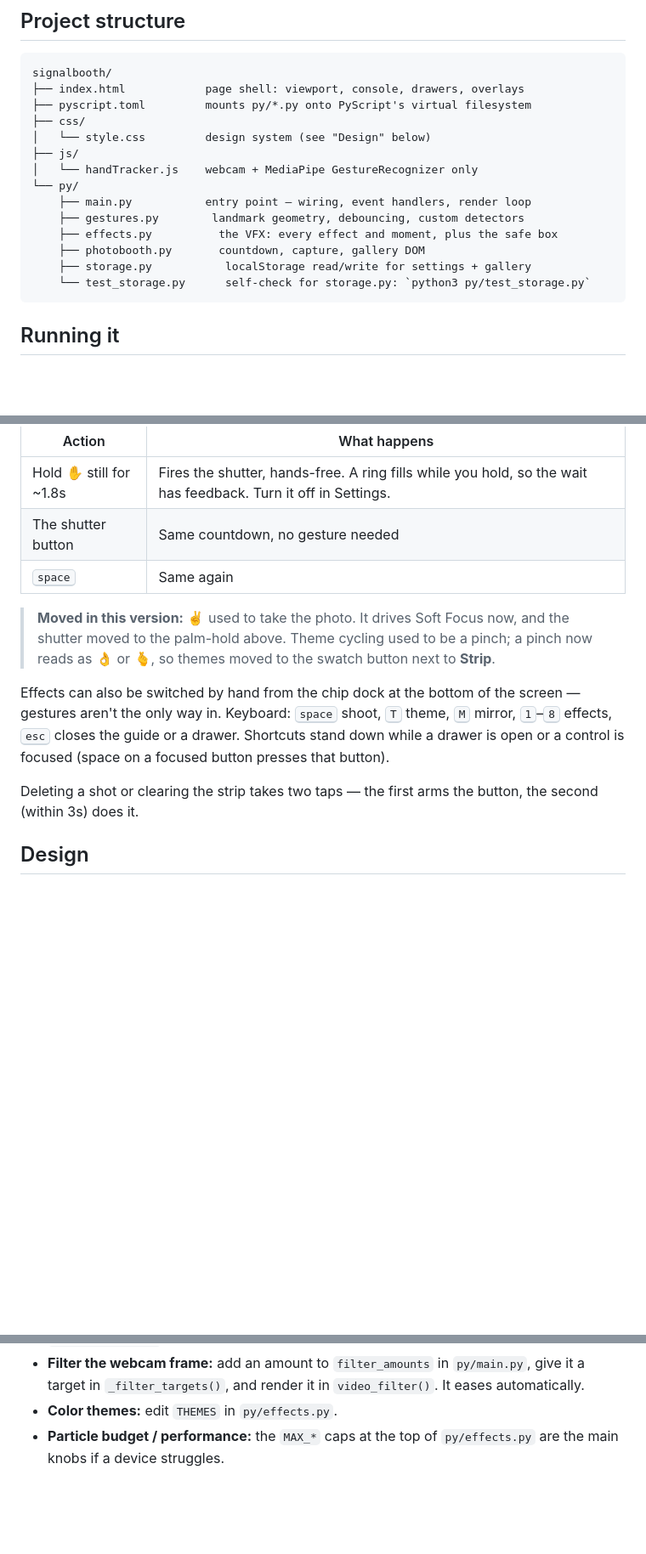
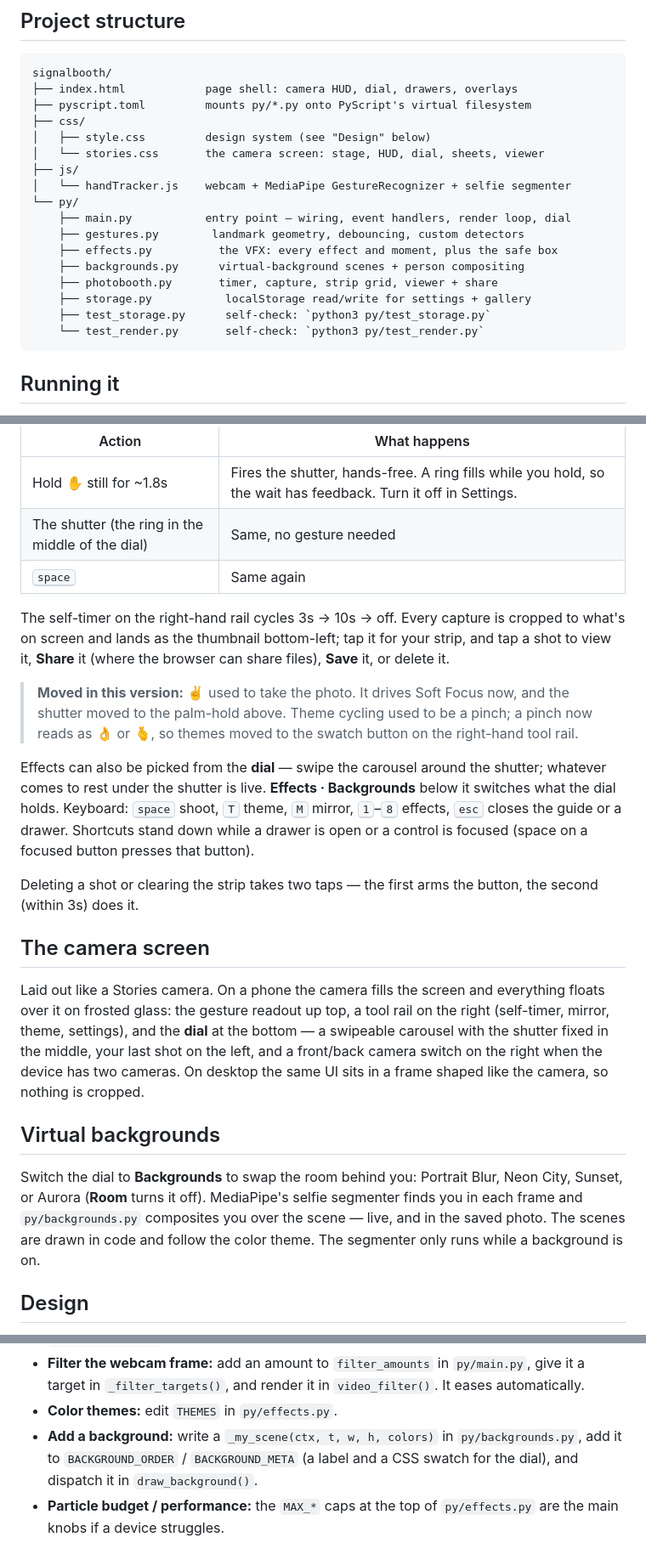
Before and after one commit to syahronirizki/signalbooth-v2, a Markdown page: README.md, 3 parts joined by grey strips. Shown at 85% size. GitHub-like rendering; blank space fills up the shorter version.

Commit message:
docs: Stories camera, virtual backgrounds, new controls
Co-Authored-By: Claude Opus 5.5 <noreply@anthropic.com>

````diff
--- a/README.md
+++ b/README.md
@@ -70,19 +70,22 @@ frame.
 
 ```
 signalbooth/
-├── index.html            page shell: viewport, console, drawers, overlays
+├── index.html            page shell: camera HUD, dial, drawers, overlays
 ├── pyscript.toml         mounts py/*.py onto PyScript's virtual filesystem
 ├── css/
-│   └── style.css         design system (see "Design" below)
+│   ├── style.css         design system (see "Design" below)
+│   └── stories.css       the camera screen: stage, HUD, dial, sheets, viewer
 ├── js/
-│   └── handTracker.js    webcam + MediaPipe GestureRecognizer only
+│   └── handTracker.js    webcam + MediaPipe GestureRecognizer + selfie segmenter
 └── py/
-    ├── main.py           entry point — wiring, event handlers, render loop
+    ├── main.py           entry point — wiring, event handlers, render loop, dial
     ├── gestures.py        landmark geometry, debouncing, custom detectors
     ├── effects.py          the VFX: every effect and moment, plus the safe box
-    ├── photobooth.py       countdown, capture, gallery DOM
+    ├── backgrounds.py      virtual-background scenes + person compositing
+    ├── photobooth.py       timer, capture, strip grid, viewer + share
     ├── storage.py           localStorage read/write for settings + gallery
-    └── test_storage.py      self-check for storage.py: `python3 py/test_storage.py`
+    ├── test_storage.py      self-check: `python3 py/test_storage.py`
+    └── test_render.py       self-check: `python3 py/test_render.py`
 ```
 
 ## Running it
@@ -140,16 +143,22 @@ Taking a photo:
 | Action | What happens |
 |---|---|
 | Hold ✋ still for ~1.8s | Fires the shutter, hands-free. A ring fills while you hold, so the wait has feedback. Turn it off in Settings. |
-| The shutter button | Same countdown, no gesture needed |
+| The shutter (the ring in the middle of the dial) | Same, no gesture needed |
 | <kbd>space</kbd> | Same again |
+
+The self-timer on the right-hand rail cycles 3s → 10s → off. Every capture
+is cropped to what's on screen and lands as the thumbnail bottom-left; tap
+it for your strip, and tap a shot to view it, **Share** it (where the
+browser can share files), **Save** it, or delete it.
 
 > **Moved in this version:** ✌️ used to take the photo. It drives Soft
 > Focus now, and the shutter moved to the palm-hold above. Theme cycling
 > used to be a pinch; a pinch now reads as 👌 or 🫰, so themes moved to the
-> swatch button next to **Strip**.
+> swatch button on the right-hand tool rail.
 
-Effects can also be switched by hand from the chip dock at the bottom of
-the screen — gestures aren't the only way in. Keyboard: <kbd>space</kbd>
+Effects can also be picked from the **dial** — swipe the carousel around
+the shutter; whatever comes to rest under the shutter is live. **Effects ·
+Backgrounds** below it switches what the dial holds. Keyboard: <kbd>space</kbd>
 shoot, <kbd>T</kbd> theme, <kbd>M</kbd> mirror, <kbd>1</kbd>–<kbd>8</kbd>
 effects, <kbd>esc</kbd> closes the guide or a drawer. Shortcuts stand down
 while a drawer is open or a control is focused (space on a focused button
@@ -157,6 +166,25 @@ presses that button).
 
 Deleting a shot or clearing the strip takes two taps — the first arms the
 button, the second (within 3s) does it.
+
+## The camera screen
+
+Laid out like a Stories camera. On a phone the camera fills the screen and
+everything floats over it on frosted glass: the gesture readout up top, a
+tool rail on the right (self-timer, mirror, theme, settings), and the
+**dial** at the bottom — a swipeable carousel with the shutter fixed in
+the middle, your last shot on the left, and a front/back camera switch on
+the right when the device has two cameras. On desktop the same UI sits in
+a frame shaped like the camera, so nothing is cropped.
+
+## Virtual backgrounds
+
+Switch the dial to **Backgrounds** to swap the room behind you: Portrait
+Blur, Neon City, Sunset, or Aurora (**Room** turns it off). MediaPipe's
+selfie segmenter finds you in each frame and `py/backgrounds.py`
+composites you over the scene — live, and in the saved photo. The scenes
+are drawn in code and follow the color theme. The segmenter only runs
+while a background is on.
 
 ## Design
 
@@ -207,6 +235,10 @@ Two details that took more care than they look like they did:
   `py/main.py`, give it a target in `_filter_targets()`, and render it in
   `video_filter()`. It eases automatically.
 - **Color themes:** edit `THEMES` in `py/effects.py`.
+- **Add a background:** write a `_my_scene(ctx, t, w, h, colors)` in
+  `py/backgrounds.py`, add it to `BACKGROUND_ORDER` / `BACKGROUND_META`
+  (a label and a CSS swatch for the dial), and dispatch it in
+  `draw_background()`.
 - **Particle budget / performance:** the `MAX_*` caps at the top of
   `py/effects.py` are the main knobs if a device struggles.
 
````
Also changed, not shown: other parts of README.md (+10 -3 lines).
